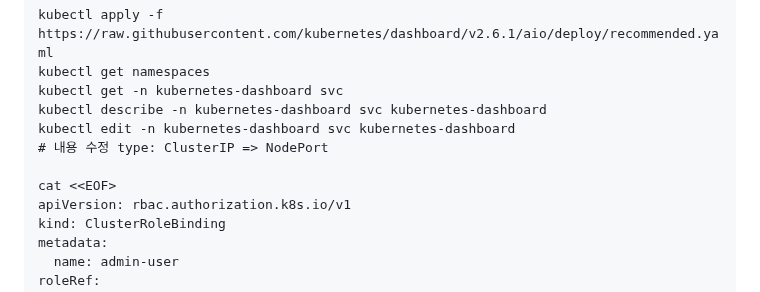
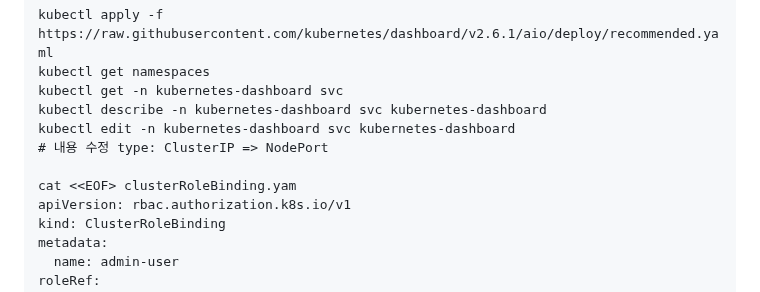
Before and after one commit to wlsejrdyd/linux, a Markdown page: Project/README.md, the part around the change. Rendered like a GitHub page.

```diff
--- a/Project/README.md
+++ b/Project/README.md
@@ -128,7 +128,7 @@ kubectl describe -n kubernetes-dashboard svc kubernetes-dashboard
 kubectl edit -n kubernetes-dashboard svc kubernetes-dashboard
 # 내용 수정 type: ClusterIP => NodePort
 
-cat <<EOF>
+cat <<EOF> clusterRoleBinding.yam
 apiVersion: rbac.authorization.k8s.io/v1
 kind: ClusterRoleBinding
 metadata:
```
